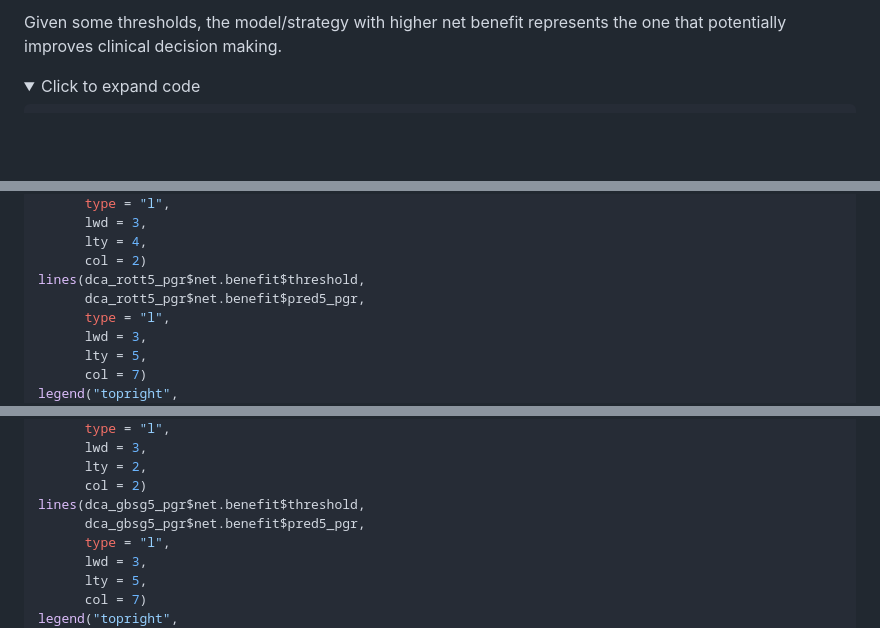
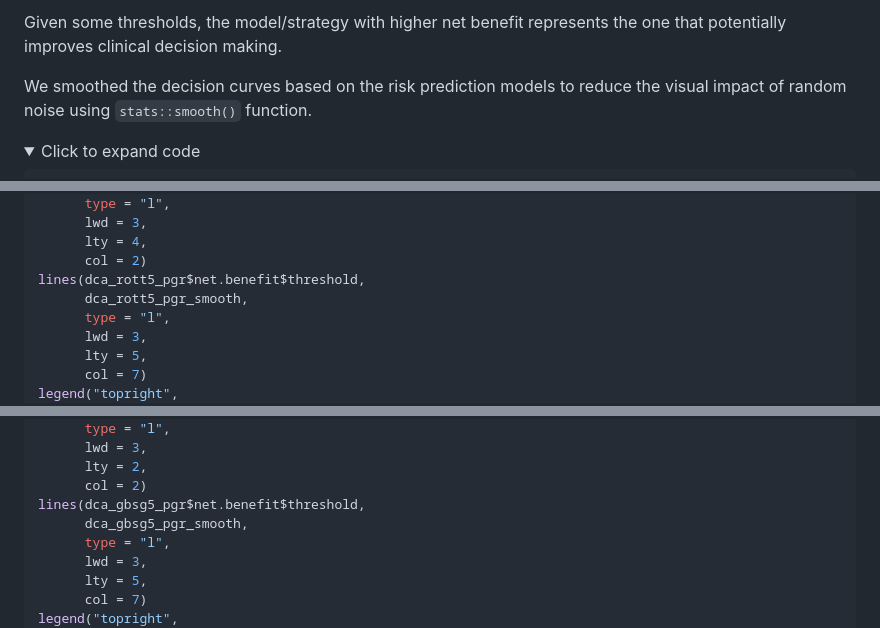
Before and after one commit to danielegiardiello/Prediction_performance_survival, a Markdown page: 03_predsurv_extended.md, 3 parts joined by grey strips. Rendered like a GitHub page; folded sections open; blank space fills up the shorter version.

```diff
--- a/03_predsurv_extended.md
+++ b/03_predsurv_extended.md
@@ -3787,6 +3780,10 @@ And the the decision curve is calculated as follows:
 Given some thresholds, the model/strategy with higher net benefit
 represents the one that potentially improves clinical decision making.
 
+We smoothed the decision curves based on the risk prediction models to
+reduce the visual impact of random noise using `stats::smooth()`
+function.
+
 <details>
 <summary>
 Click to expand code
@@ -3868,7 +3880,7 @@ lines(dca_rott5$net.benefit$threshold,
       lty = 4,
       col = 2)
 lines(dca_rott5_pgr$net.benefit$threshold,
-      dca_rott5_pgr$net.benefit$pred5_pgr,
+      dca_rott5_pgr_smooth,
       type = "l",
       lwd = 3,
       lty = 5,
@@ -3957,7 +3983,7 @@ lines(dca_gbsg5$net.benefit$threshold,
       lty = 2,
       col = 2)
 lines(dca_gbsg5_pgr$net.benefit$threshold,
-      dca_gbsg5_pgr$net.benefit$pred5_pgr,
+      dca_gbsg5_pgr_smooth,
       type = "l",
       lwd = 3,
       lty = 5,
```
Also changed, not shown: other parts of 03_predsurv_extended.md (+367 -345 lines), imgs/03_predsurv_extended/dca-1.png, imgs/03_predsurv_extended/dca-2.png, 1 other file.
